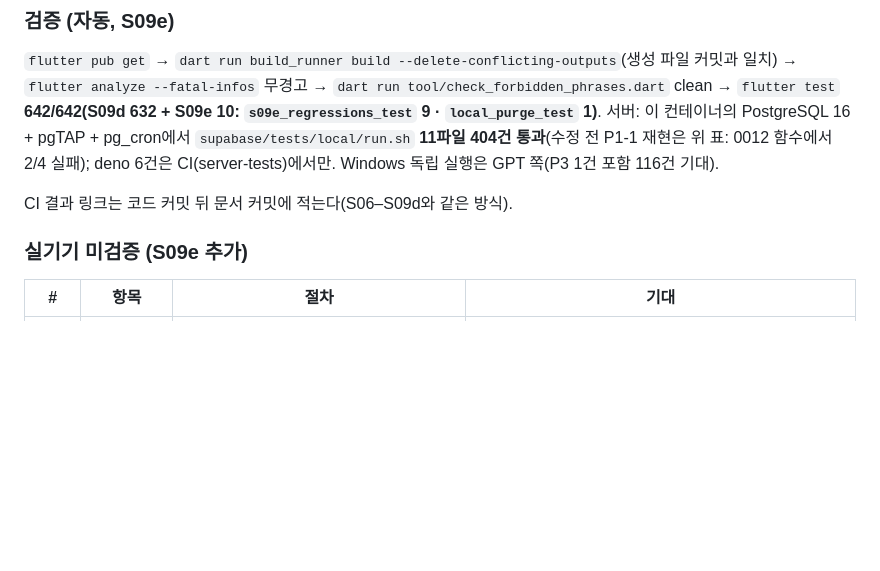
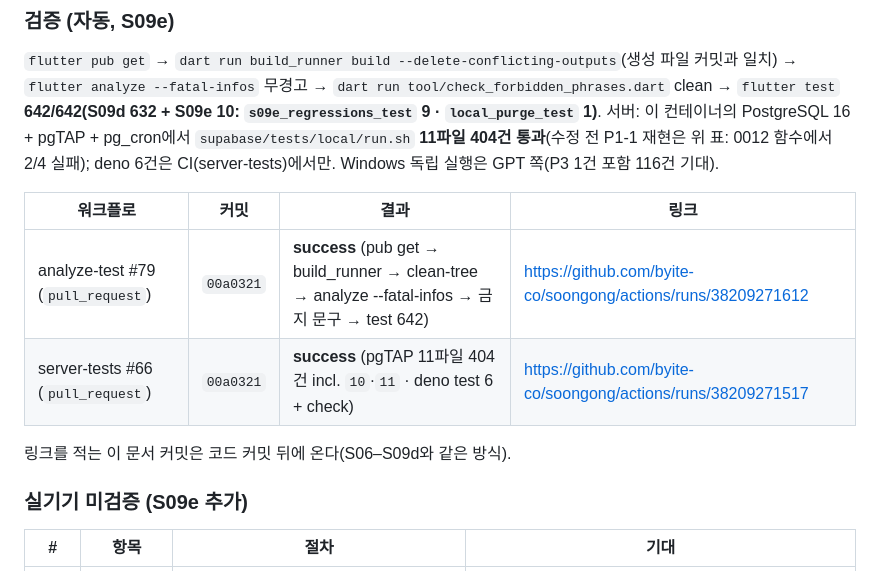
Before and after one commit to byite-co/soongong, a Markdown page: docs/handoff/S09.md, the part around the change. GitHub-like rendering; blank space fills up the shorter version.

Commit message:
[S09e] 인계 문서에 CI 결과 링크 기록
analyze-test #79 · server-tests #66 success on 00a0321.

Co-Authored-By: Claude Fable 5.1 <noreply@anthropic.com>
Claude-Session: https://claude.ai/code/session_017t66FbvBpbyM8ajQvUvEX5

```diff
--- a/docs/handoff/S09.md
+++ b/docs/handoff/S09.md
@@ -324,7 +324,12 @@ GPT 재현 2건(격리 PostgreSQL에서 R1→R2→R1 재전송이 새 삭제가
 ### 검증 (자동, S09e)
 `flutter pub get` → `dart run build_runner build --delete-conflicting-outputs`(생성 파일 커밋과 일치) → `flutter analyze --fatal-infos` 무경고 → `dart run tool/check_forbidden_phrases.dart` clean → `flutter test` **642/642(S09d 632 + S09e 10: `s09e_regressions_test` 9 · `local_purge_test` 1)**. 서버: 이 컨테이너의 PostgreSQL 16 + pgTAP + pg_cron에서 `supabase/tests/local/run.sh` **11파일 404건 통과**(수정 전 P1-1 재현은 위 표: 0012 함수에서 2/4 실패); deno 6건은 CI(server-tests)에서만. Windows 독립 실행은 GPT 쪽(P3 1건 포함 116건 기대).
 
-CI 결과 링크는 코드 커밋 뒤 문서 커밋에 적는다(S06–S09d와 같은 방식).
+| 워크플로 | 커밋 | 결과 | 링크 |
+|---|---|---|---|
+| analyze-test #79 (`pull_request`) | `00a0321` | **success** (pub get → build_runner → clean-tree → analyze --fatal-infos → 금지 문구 → test 642) | https://github.com/byite-co/soongong/actions/runs/38209271612 |
+| server-tests #66 (`pull_request`) | `00a0321` | **success** (pgTAP 11파일 404건 incl. `10`·`11` · deno test 6 + check) | https://github.com/byite-co/soongong/actions/runs/38209271517 |
+
+링크를 적는 이 문서 커밋은 코드 커밋 뒤에 온다(S06–S09d와 같은 방식).
 
 ### 실기기 미검증 (S09e 추가)
 | # | 항목 | 절차 | 기대 |
```
